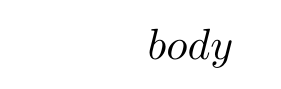
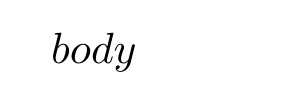
Before and after one commit to rberton81/resume, a LaTeX document (template.tex): part of the page, cut so that both start at the same text. Compiled offline with XeLaTeX.

Commit message:
refined the latex template a bit

```diff
--- a/template.tex
+++ b/template.tex
@@ -1,15 +1,15 @@
 \documentclass[11pt]{article}
-
 
 \providecommand{\tightlist}{%
 \setlength{\itemsep}{0pt}\setlength{\parskip}{0pt}}
 
-\usepackage[a4paper,margin=1in]{geometry}
+\usepackage[a4paper,margin=0.9in]{geometry}
 \usepackage{fontspec}
 \usepackage{xcolor}
 \usepackage{enumitem}
 \usepackage{titlesec}
 \usepackage{hyperref}
+\usepackage{microtype}
 
 \setmainfont[
   Numbers=Lining,
@@ -20,20 +20,31 @@
 \definecolor{accent}{HTML}{2E3440}
 
 \titleformat{\section}
-{\Large\bfseries\color{accent}}
+{\Large\bfseries\color{accent}\raggedright}
 {}
 {0em}
 {}
 
-\titlespacing*{\section}{0pt}{12pt}{6pt}
+\titlespacing*{\section}{0pt}{10pt}{4pt}
 
+\definecolor{linkcolor}{HTML}{4C566A}
 \hypersetup{
-    colorlinks=true,
-    urlcolor=accent
-    }
+  colorlinks=true,
+  urlcolor=linkcolor,
+  linkcolor=accent,
+  pdfborder={0 0 0}
+}
 
-\setlist[itemize]{noitemsep, topsep=2pt}
-\setlist[itemize]{leftmargin=*, itemsep=2pt}
+\setlist[itemize]{
+  leftmargin=*,
+  itemsep=2pt,
+  topsep=3pt,
+  parsep=0pt,
+  partopsep=0pt
+}
+
+\setlength{\parindent}{0pt}
+\setlength{\parskip}{3pt}
 
 \setcounter{secnumdepth}{0}
 \pagenumbering{gobble}
```
Also changed, not shown: docs/romain_berton_software_engineer.pdf.
